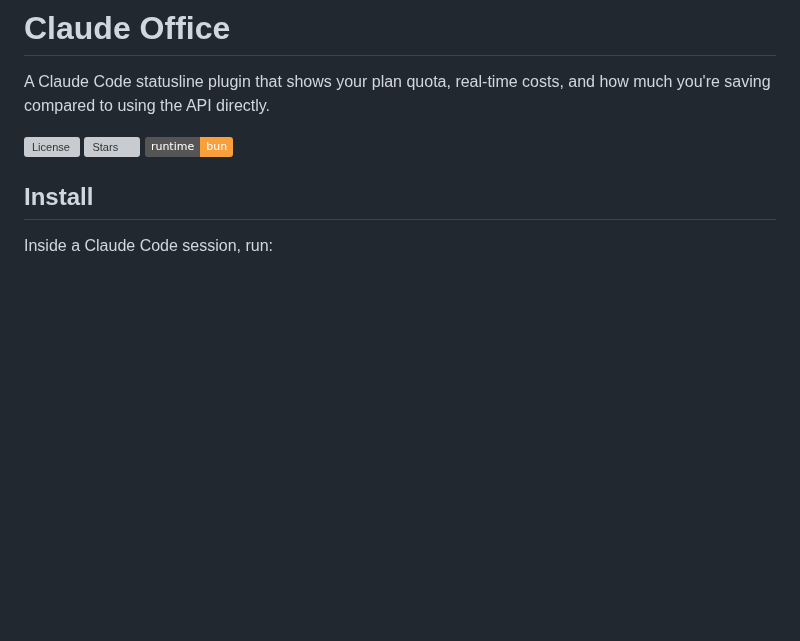
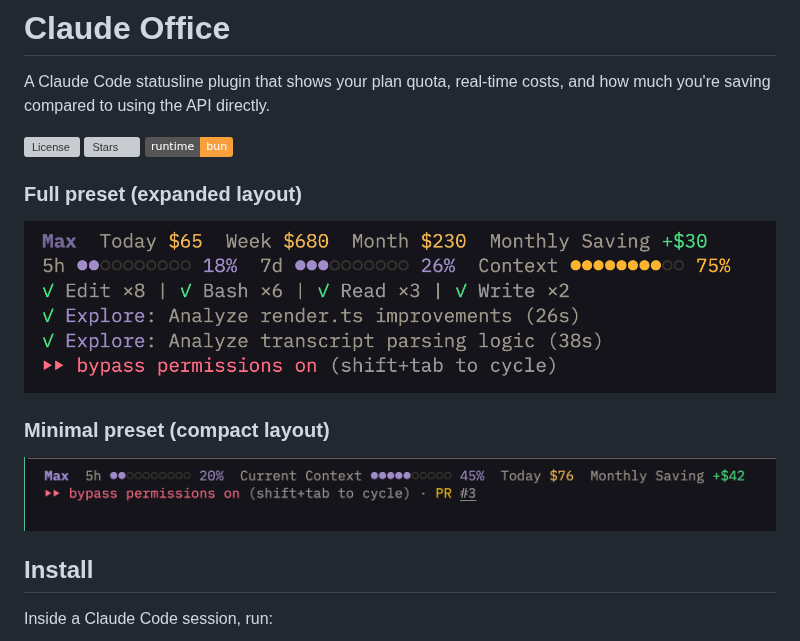
Before and after one commit to bpinheiroms/claude-office, a Markdown page: README.md, the part around the change. GitHub-like rendering; pictures changed too: preview-full.png (added), preview-minimal.png (added); badges without logos; blank space fills up the shorter version; grey boxes are pictures that could not be loaded.

Commit message:
docs: add full and minimal preset preview screenshots
Co-Authored-By: Claude Opus 4.6 <noreply@anthropic.com>

```diff
--- a/README.md
+++ b/README.md
@@ -6,8 +6,13 @@ A Claude Code statusline plugin that shows your plan quota, real-time costs, and
 [![Stars](https://img.shields.io/github/stars/bpinheiroms/claude-office)](https://github.com/bpinheiroms/claude-office/stargazers)
 ![Bun](https://img.shields.io/badge/runtime-bun-F9A03C)
 
-<!-- TODO: add screenshot -->
-<!-- ![Claude Office in action](preview.png) -->
+### Full preset (expanded layout)
+
+![Claude Office — full preset](preview-full.png)
+
+### Minimal preset (compact layout)
+
+![Claude Office — minimal preset](preview-minimal.png)
 
 ## Install
 
```
